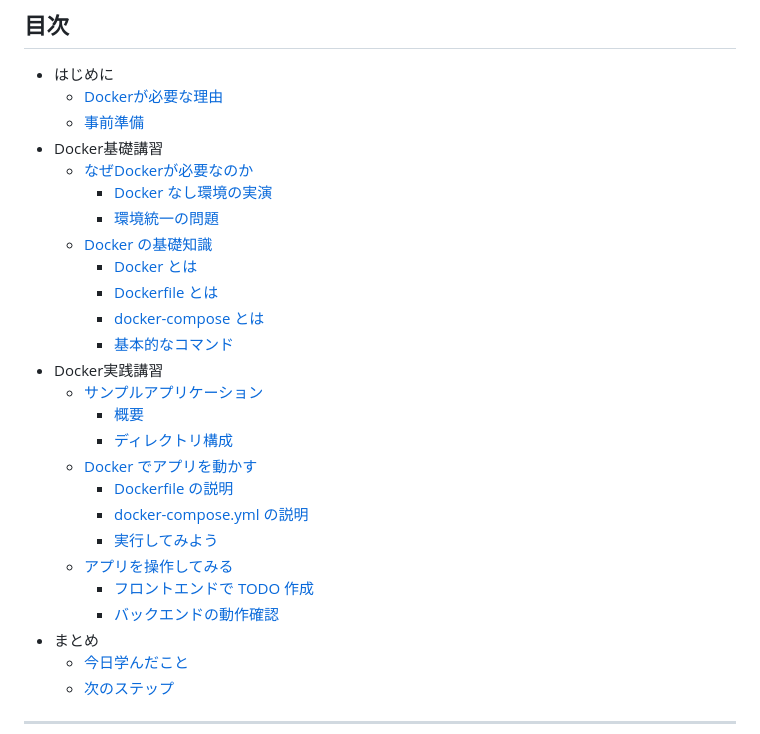
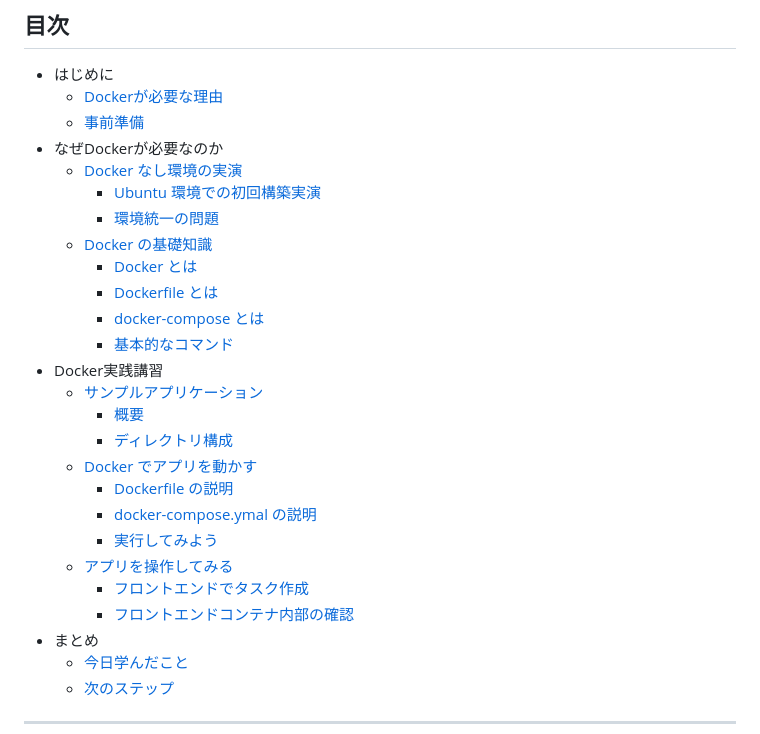
Before and after one commit to chrom9103/docker-intro, a Markdown page: README.md, the part around the change. Rendered like a GitHub page.

Commit message:
README.mdの目次を整理し、セクション名を修正
Co-authored-by: Copilot <copilot@github.com>

```diff
--- a/README.md
+++ b/README.md
@@ -7,9 +7,9 @@ Docker講習会では、モダンなアプリケーション開発において
 - はじめに
   - [Dockerが必要な理由](#01-dockerが必要な理由)
   - [事前準備](#02-事前準備)
-- Docker基礎講習
-  - [なぜDockerが必要なのか](#10-なぜdockerが必要なのか)
-    - [Docker なし環境の実演](#101-docker-なし環境の実演)
+- なぜDockerが必要なのか
+  - [Docker なし環境の実演](#10-docker-なし環境の実演)
+    - [Ubuntu 環境での初回構築実演](#101-ubuntu-環境での初回構築実演)
     - [環境統一の問題](#102-環境統一の問題)
   - [Docker の基礎知識](#11-docker-の基礎知識)
     - [Docker とは](#111-docker-とは)
@@ -22,11 +22,11 @@ Docker講習会では、モダンなアプリケーション開発において
     - [ディレクトリ構成](#202-ディレクトリ構成)
   - [Docker でアプリを動かす](#21-docker-でアプリを動かす)
     - [Dockerfile の説明](#211-dockerfile-の説明)
-    - [docker-compose.yml の説明](#212-docker-composeyml-の説明)
+    - [docker-compose.ymal の説明](#212-docker-composeymal-の説明)
     - [実行してみよう](#213-実行してみよう)
   - [アプリを操作してみる](#22-アプリを操作してみる)
-    - [フロントエンドで TODO 作成](#221-フロントエンドで-todo-作成)
-    - [バックエンドの動作確認](#222-バックエンドの動作確認)
+    - [フロントエンドでタスク作成](#221-フロントエンドでタスク作成)
+    - [フロントエンドコンテナ内部の確認](#222-フロントエンドコンテナ内部の確認-webapp-frontend)
 - まとめ
   - [今日学んだこと](#30-今日学んだこと)
   - [次のステップ](#31-次のステップ)
```
